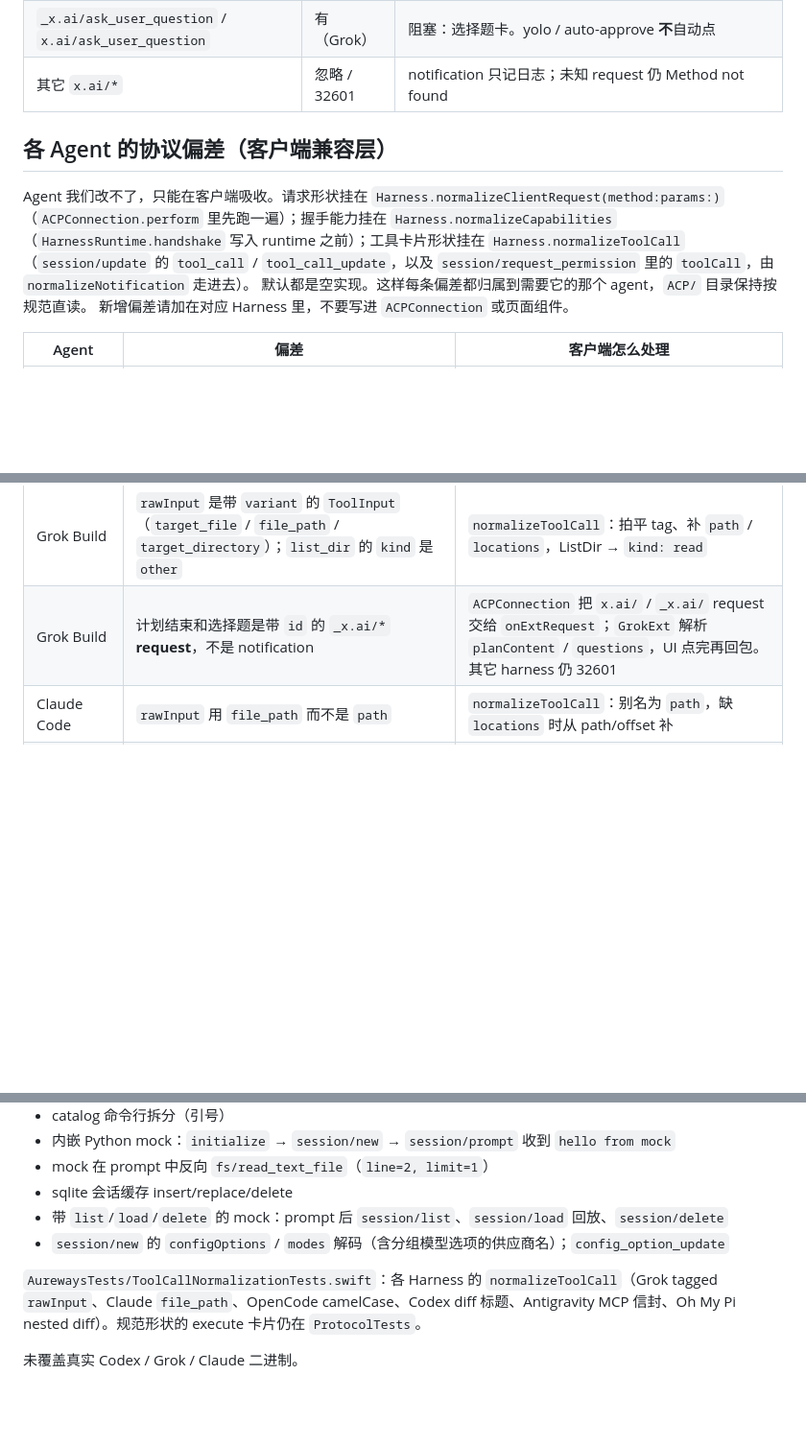
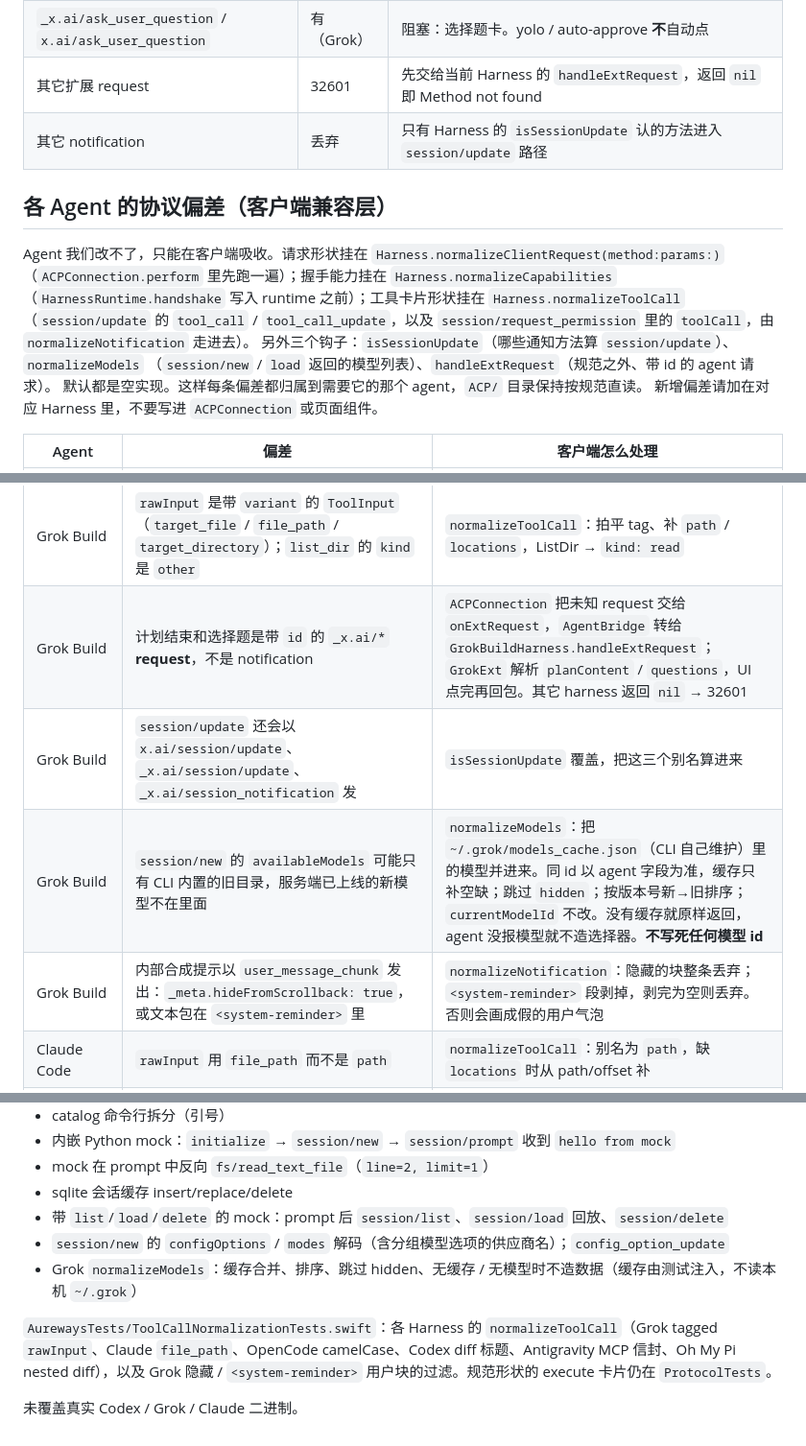
Before and after one commit to nullskymc/Aureways, a Markdown page: docs/protocol.md, 3 parts joined by grey strips. Shown at 96% size. Rendered like a GitHub page; blank space fills up the shorter version.

Commit message:
docs: harness ext-request/model hooks, Grok deviations, pooled quota

```diff
--- a/docs/protocol.md
+++ b/docs/protocol.md
@@ -32,7 +32,8 @@
 | `terminal/kill` / `release` | 有 | |
 | `_x.ai/exit_plan_mode` / `x.ai/exit_plan_mode` | 有（Grok） | 阻塞：Composer 上方计划预览卡。`--no-leader` 下没有 TUI 审批面，必须由 Aureways 回包，否则 agent 会报 client disconnected、计划模式退不出 |
 | `_x.ai/ask_user_question` / `x.ai/ask_user_question` | 有（Grok） | 阻塞：选择题卡。yolo / auto-approve **不**自动点 |
-| 其它 `x.ai/*` | 忽略 / 32601 | notification 只记日志；未知 request 仍 Method not found |
+| 其它扩展 request | 32601 | 先交给当前 Harness 的 `handleExtRequest`，返回 `nil` 即 Method not found |
+| 其它 notification | 丢弃 | 只有 Harness 的 `isSessionUpdate` 认的方法进入 `session/update` 路径 |
 
 ## 各 Agent 的协议偏差（客户端兼容层）
 
@@ -41,6 +42,8 @@ Agent 我们改不了，只能在客户端吸收。请求形状挂在 `Harness.n
 （`HarnessRuntime.handshake` 写入 runtime 之前）；工具卡片形状挂在
 `Harness.normalizeToolCall`（`session/update` 的 `tool_call` / `tool_call_update`，以及
 `session/request_permission` 里的 `toolCall`，由 `normalizeNotification` 走进去）。
+另外三个钩子：`isSessionUpdate`（哪些通知方法算 `session/update`）、`normalizeModels`
+（`session/new` / `load` 返回的模型列表）、`handleExtRequest`（规范之外、带 id 的 agent 请求）。
 默认都是空实现。这样每条偏差都归属到需要它的那个 agent，`ACP/` 目录保持按规范直读。
 新增偏差请加在对应 Harness 里，不要写进 `ACPConnection` 或页面组件。
 
@@ -49,7 +52,10 @@ Agent 我们改不了，只能在客户端吸收。请求形状挂在 `Harness.n
 | Grok Build | `terminal/create` 把整条 shell 行塞进 `command`，不发 `args`（规范里 `command` 是程序名） | `GrokBuild.swift` 的 `normalizeClientRequest`：`args` 为空时改写成 `$SHELL -lc "<原 command>"`。对这个 agent 一律走 shell，builtin / 管道 / 重定向的行为才一致 |
 | Grok Build | `initialize` 声明 `promptCapabilities.image: false`，但 `session/prompt` 实际接受 `{type:"image"}` | `normalizeCapabilities` 把 `image` 改成 `true`。不改的话 Composer 会给图片贴「不支持」角标并禁发，剪贴板图片（没有文件路径可降级）会被丢掉 |
 | Grok Build | `rawInput` 是带 `variant` 的 `ToolInput`（`target_file` / `file_path` / `target_directory`）；`list_dir` 的 `kind` 是 `other` | `normalizeToolCall`：拍平 tag、补 `path` / `locations`，ListDir → `kind: read` |
-| Grok Build | 计划结束和选择题是带 `id` 的 `_x.ai/*` **request**，不是 notification | `ACPConnection` 把 `x.ai/` / `_x.ai/` request 交给 `onExtRequest`；`GrokExt` 解析 `planContent` / `questions`，UI 点完再回包。其它 harness 仍 32601 |
+| Grok Build | 计划结束和选择题是带 `id` 的 `_x.ai/*` **request**，不是 notification | `ACPConnection` 把未知 request 交给 `onExtRequest`，`AgentBridge` 转给 `GrokBuildHarness.handleExtRequest`；`GrokExt` 解析 `planContent` / `questions`，UI 点完再回包。其它 harness 返回 `nil` → 32601 |
+| Grok Build | `session/update` 还会以 `x.ai/session/update`、`_x.ai/session/update`、`_x.ai/session_notification` 发 | `isSessionUpdate` 覆盖，把这三个别名算进来 |
+| Grok Build | `session/new` 的 `availableModels` 可能只有 CLI 内置的旧目录，服务端已上线的新模型不在里面 | `normalizeModels`：把 `~/.grok/models_cache.json`（CLI 自己维护）里的模型并进来。同 id 以 agent 字段为准，缓存只补空缺；跳过 `hidden`；按版本号新→旧排序；`currentModelId` 不改。没有缓存就原样返回，agent 没报模型就不造选择器。**不写死任何模型 id** |
+| Grok Build | 内部合成提示以 `user_message_chunk` 发出：`_meta.hideFromScrollback: true`，或文本包在 `<system-reminder>` 里 | `normalizeNotification`：隐藏的块整条丢弃；`<system-reminder>` 段剥掉，剥完为空则丢弃。否则会画成假的用户气泡 |
 | Claude Code | `rawInput` 用 `file_path` 而不是 `path` | `normalizeToolCall`：别名为 `path`，缺 `locations` 时从 path/offset 补 |
 | Codex | 文件编辑标题固定 `Editing files`，只有 `content[].diff`、没有 `locations`；命令完成用 `formatted_output`/`exit_code`；MCP 包一层 `{server,tool,arguments}` | `normalizeToolCall`：从 diff 补 locations 和标题，输出字段别名，解开 MCP 信封 |
 | OpenCode | camelCase（`filePath`/`workdir`）；pending 标题是工具名 `read`/`write`/`bash`；write 完成后 title 变成相对路径 | `normalizeToolCall`：别名 `path`/`cwd`，从工具名推断 `kind`，路径标题改成 `Edit foo.ts`，必要时从 `content` 合成 diff |
@@ -113,7 +119,8 @@ session/cancel（可选，打断当前 turn）
 - sqlite 会话缓存 insert/replace/delete
 - 带 `list`/`load`/`delete` 的 mock：prompt 后 `session/list`、`session/load` 回放、`session/delete`
 - `session/new` 的 `configOptions` / `modes` 解码（含分组模型选项的供应商名）；`config_option_update`
+- Grok `normalizeModels`：缓存合并、排序、跳过 hidden、无缓存 / 无模型时不造数据（缓存由测试注入，不读本机 `~/.grok`）
 
-`AurewaysTests/ToolCallNormalizationTests.swift`：各 Harness 的 `normalizeToolCall`（Grok tagged `rawInput`、Claude `file_path`、OpenCode camelCase、Codex diff 标题、Antigravity MCP 信封、Oh My Pi nested diff）。规范形状的 execute 卡片仍在 `ProtocolTests`。
+`AurewaysTests/ToolCallNormalizationTests.swift`：各 Harness 的 `normalizeToolCall`（Grok tagged `rawInput`、Claude `file_path`、OpenCode camelCase、Codex diff 标题、Antigravity MCP 信封、Oh My Pi nested diff），以及 Grok 隐藏 / `<system-reminder>` 用户块的过滤。规范形状的 execute 卡片仍在 `ProtocolTests`。
 
 未覆盖真实 Codex / Grok / Claude 二进制。
```
Also changed, not shown: docs/backend.md (+3 -1 lines).
